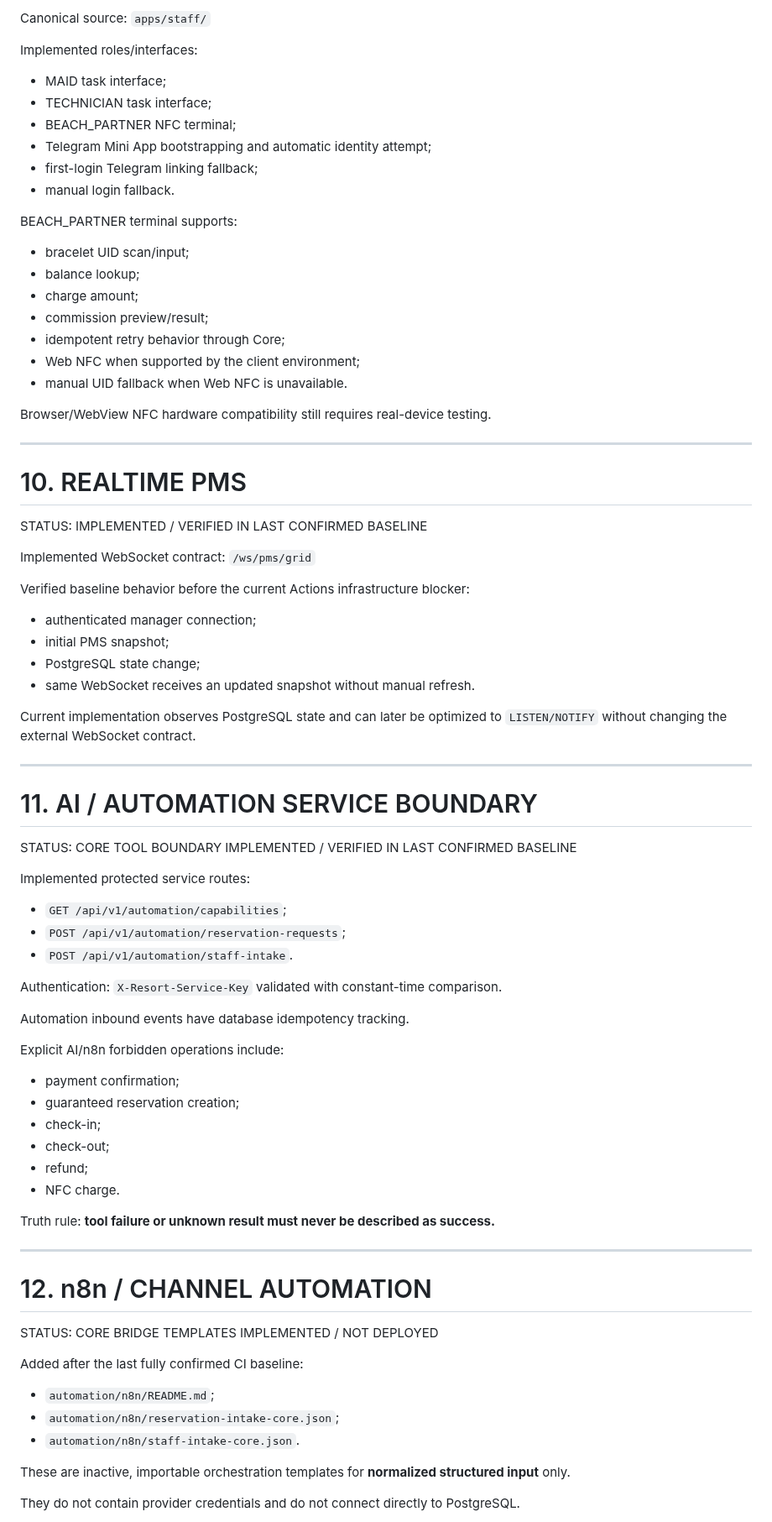
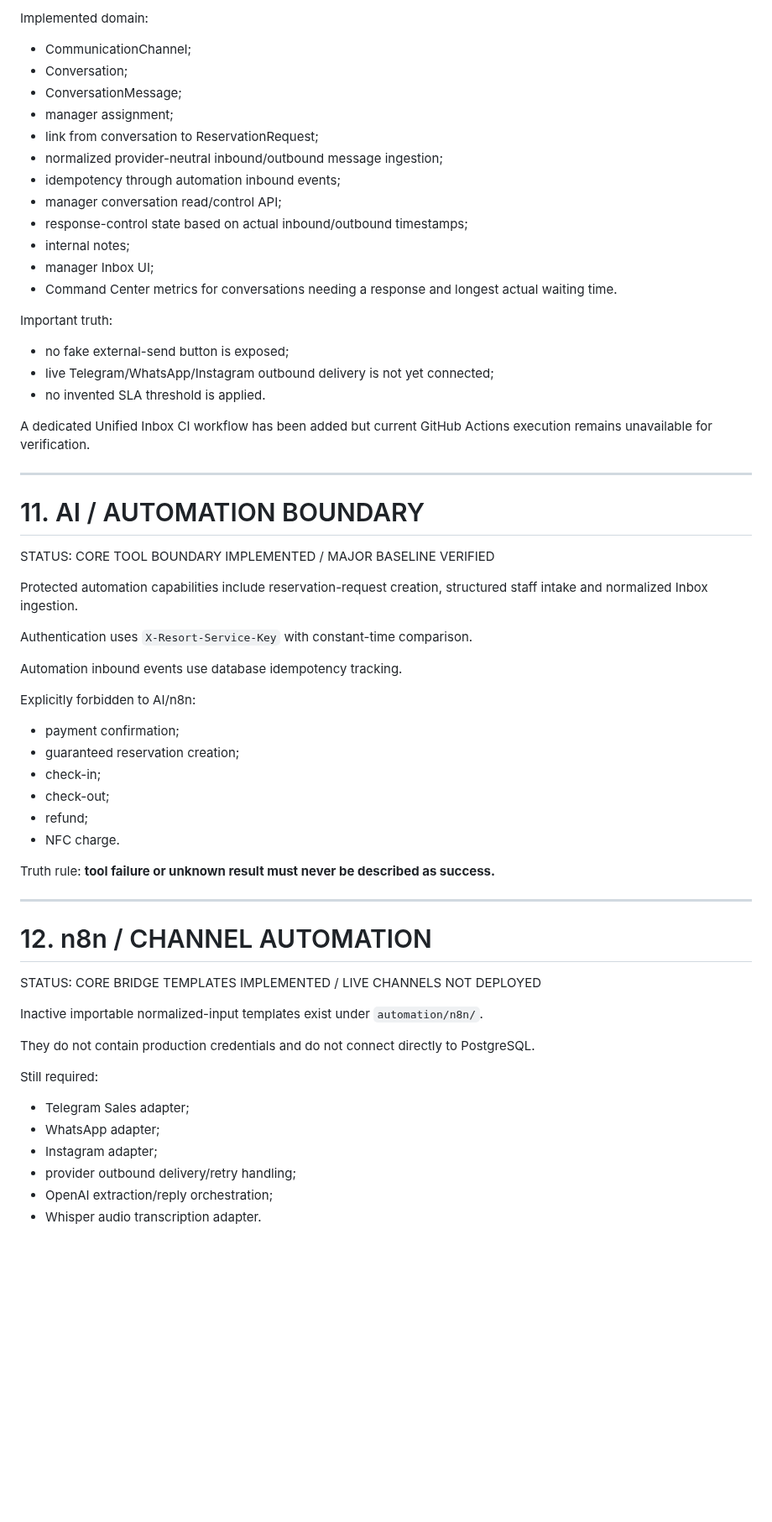
Before and after one commit to stvelikiy-star/resort-os, a Markdown page: knowledge/04_CURRENT_STATE.md, the part around one of its changes. Shown at 84% size. Drawn GitHub-style; blank space fills up the shorter version.

```diff
--- a/knowledge/04_CURRENT_STATE.md
+++ b/knowledge/04_CURRENT_STATE.md
@@ -217,60 +209,38 @@ STATUS: IMPLEMENTED DEVELOPMENT BASELINE
 
-Canonical source:
-`apps/staff/`
+Implemented domain:
+- CommunicationChannel;
+- Conversation;
+- ConversationMessage;
+- manager assignment;
+- link from conversation to ReservationRequest;
+- normalized provider-neutral inbound/outbound message ingestion;
+- idempotency through automation inbound events;
+- manager conversation read/control API;
+- response-control state based on actual inbound/outbound timestamps;
+- internal notes;
+- manager Inbox UI;
+- Command Center metrics for conversations needing a response and longest actual waiting time.
 
-Implemented roles/interfaces:
-- MAID task interface;
-- TECHNICIAN task interface;
-- BEACH_PARTNER NFC terminal;
-- Telegram Mini App bootstrapping and automatic identity attempt;
-- first-login Telegram linking fallback;
-- manual login fallback.
+Important truth:
+- no fake external-send button is exposed;
+- live Telegram/WhatsApp/Instagram outbound delivery is not yet connected;
+- no invented SLA threshold is applied.
 
-BEACH_PARTNER terminal supports:
-- bracelet UID scan/input;
-- balance lookup;
-- charge amount;
-- commission preview/result;
-- idempotent retry behavior through Core;
-- Web NFC when supported by the client environment;
-- manual UID fallback when Web NFC is unavailable.
-
-Browser/WebView NFC hardware compatibility still requires real-device testing.
+A dedicated Unified Inbox CI workflow has been added but current GitHub Actions execution remains unavailable for verification.
 
 ---
 
-# 10. REALTIME PMS
+# 11. AI / AUTOMATION BOUNDARY
 
-STATUS: IMPLEMENTED / VERIFIED IN LAST CONFIRMED BASELINE
+STATUS: CORE TOOL BOUNDARY IMPLEMENTED / MAJOR BASELINE VERIFIED
 
-Implemented WebSocket contract:
-`/ws/pms/grid`
+Protected automation capabilities include reservation-request creation, structured staff intake and normalized Inbox ingestion.
 
-Verified baseline behavior before the current Actions infrastructure blocker:
-- authenticated manager connection;
-- initial PMS snapshot;
-- PostgreSQL state change;
-- same WebSocket receives an updated snapshot without manual refresh.
+Authentication uses `X-Resort-Service-Key` with constant-time comparison.
 
-Current implementation observes PostgreSQL state and can later be optimized to `LISTEN/NOTIFY` without changing the external WebSocket contract.
+Automation inbound events use database idempotency tracking.
 
----
-
-# 11. AI / AUTOMATION SERVICE BOUNDARY
-
-STATUS: CORE TOOL BOUNDARY IMPLEMENTED / VERIFIED IN LAST CONFIRMED BASELINE
-
-Implemented protected service routes:
-- `GET /api/v1/automation/capabilities`;
-- `POST /api/v1/automation/reservation-requests`;
-- `POST /api/v1/automation/staff-intake`.
-
-Authentication:
-`X-Resort-Service-Key` validated with constant-time comparison.
-
-Automation inbound events have database idempotency tracking.
-
-Explicit AI/n8n forbidden operations include:
+Explicitly forbidden to AI/n8n:
 - payment confirmation;
 - guaranteed reservation creation;
 - check-in;
@@ -278,21 +248,23 @@ Explicit AI/n8n forbidden operations include:
 - refund;
 - NFC charge.
 
-Truth rule:
-**tool failure or unknown result must never be described as success.**
+Truth rule: **tool failure or unknown result must never be described as success.**
 
 ---
 
 # 12. n8n / CHANNEL AUTOMATION
 
-STATUS: CORE BRIDGE TEMPLATES IMPLEMENTED / NOT DEPLOYED
+STATUS: CORE BRIDGE TEMPLATES IMPLEMENTED / LIVE CHANNELS NOT DEPLOYED
 
-Added after the last fully confirmed CI baseline:
-- `automation/n8n/README.md`;
-- `automation/n8n/reservation-intake-core.json`;
-- `automation/n8n/staff-intake-core.json`.
+Inactive importable normalized-input templates exist under `automation/n8n/`.
 
-These are inactive, importable orchestration templates for **normalized structured input** only.
+They do not contain production credentials and do not connect directly to PostgreSQL.
 
-They do not contain provider credentials and do not connect directly to PostgreSQL.
+Still required:
+- Telegram Sales adapter;
+- WhatsApp adapter;
+- Instagram adapter;
+- provider outbound delivery/retry handling;
+- OpenAI extraction/reply orchestration;
+- Whisper audio transcription adapter.
 
```
Also changed, not shown: other parts of knowledge/04_CURRENT_STATE.md (+194 -206 lines).
